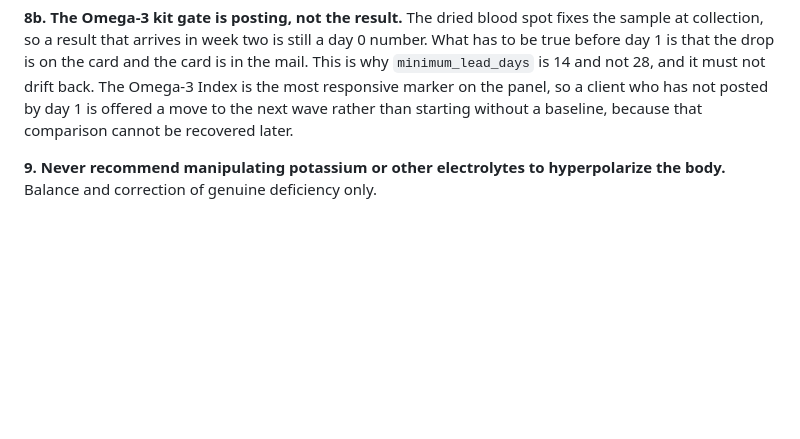
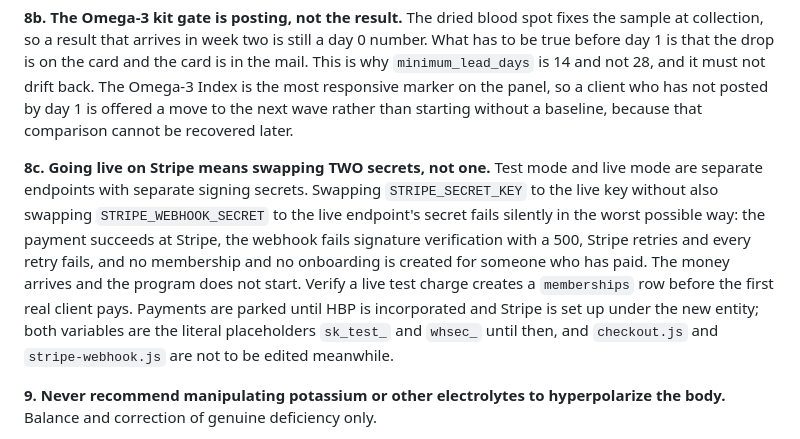
Before and after one commit to HumanBatteryProject/human-battery-project, a Markdown page: CLAUDE.md, the part around the change. Drawn GitHub-style; blank space fills up the shorter version.

Commit message:
Counsel list L8: incorporation, and the Stripe two-secret trap
L8 in docs/SITE-BRIEF.md: HBP is being incorporated as its own entity.
Terms, the privacy policy, the medical disclaimer and the consumer health
data notice were approved naming whatever party they currently name, and
all four need review for the correct contracting entity once the EIN
exists. Stripe, the bank account and Resend should all sit under the new
entity. Payments are parked until then, so both Stripe variables stay as
the literal placeholders and neither Stripe function is to be edited.

There is no L7 in the list. The numbering gap is left as given rather
than renumbered, in case one is intended elsewhere.

CLAUDE.md rule 8c: going live on Stripe means swapping TWO secrets.
Test and live mode are separate endpoints with separate signing secrets.
Swapping only STRIPE_SECRET_KEY leaves the webhook failing signature
verification, which fails silently in the worst way: the payment
succeeds, every webhook retry 500s, and no membership and no onboarding
is created for someone who has paid. Recorded now rather than at launch,
because parking payments makes this easier to forget, not harder.

check_claims.py last: 15 declared, 15 in markup, both directions match.

Co-Authored-By: Claude Opus 5 (1M context) <noreply@anthropic.com>
Claude-Session: https://claude.ai/code/session_01G1vZNhmz3jHYhk7n3o8uiL

```diff
--- a/CLAUDE.md
+++ b/CLAUDE.md
@@ -61,6 +61,19 @@ People get bloodwork at day 0 and day 90, plus VO₂max, grip strength and a req
 **8. Light is timing information.** `docs/HBP-Foundational-Model.md` is canonical. Never describe light as charging the body, as energy absorbed, or as a solar panel. Morning light tells the body what time it is. That is the claim. The body is trillions of coordinated batteries, never one battery with a single charge. Tissue-appropriate voltage, never maximum voltage.
 
 **8b. The Omega-3 kit gate is posting, not the result.** The dried blood spot fixes the sample at collection, so a result that arrives in week two is still a day 0 number. What has to be true before day 1 is that the drop is on the card and the card is in the mail. This is why `minimum_lead_days` is 14 and not 28, and it must not drift back. The Omega-3 Index is the most responsive marker on the panel, so a client who has not posted by day 1 is offered a move to the next wave rather than starting without a baseline, because that comparison cannot be recovered later.
+
+**8c. Going live on Stripe means swapping TWO secrets, not one.** Test mode and
+live mode are separate endpoints with separate signing secrets. Swapping
+`STRIPE_SECRET_KEY` to the live key without also swapping
+`STRIPE_WEBHOOK_SECRET` to the live endpoint's secret fails silently in the
+worst possible way: the payment succeeds at Stripe, the webhook fails
+signature verification with a 500, Stripe retries and every retry fails, and
+no membership and no onboarding is created for someone who has paid. The money
+arrives and the program does not start. Verify a live test charge creates a
+`memberships` row before the first real client pays. Payments are parked until
+HBP is incorporated and Stripe is set up under the new entity; both variables
+are the literal placeholders `sk_test_` and `whsec_` until then, and
+`checkout.js` and `stripe-webhook.js` are not to be edited meanwhile.
 
 **9. Never recommend manipulating potassium or other electrolytes to hyperpolarize the body.** Balance and correction of genuine deficiency only.
 
```
Also changed, not shown: docs/SITE-BRIEF.md (+4 -0 lines).
